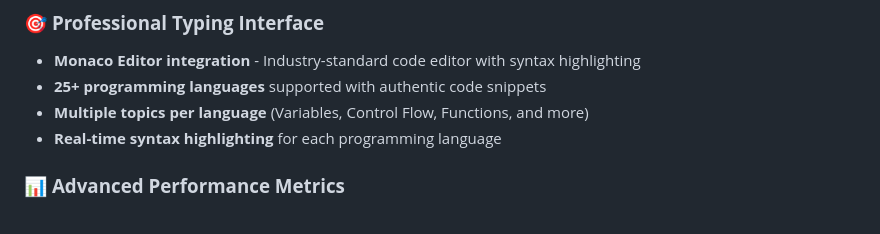
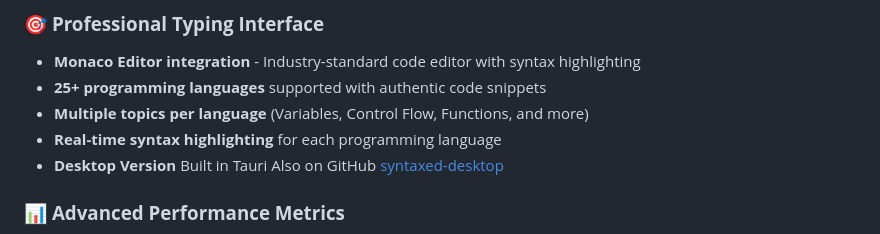
Before and after one commit to Burkifa23/Syntaxed, a Markdown page: readme.md, the part around the change. Drawn GitHub-style.

Commit message:
Syntaxed Desktop

```diff
--- a/readme.md
+++ b/readme.md
@@ -17,6 +17,7 @@
 - **25+ programming languages** supported with authentic code snippets
 - **Multiple topics per language** (Variables, Control Flow, Functions, and more)
 - **Real-time syntax highlighting** for each programming language
+- **Desktop Version** Built in Tauri Also on GitHub [syntaxed-desktop](https://github.com/Burkifa23/syntaxed-desktop)
 
 ### 📊 **Advanced Performance Metrics**
 - **Words Per Minute (WPM)** calculation with precision timing
```
